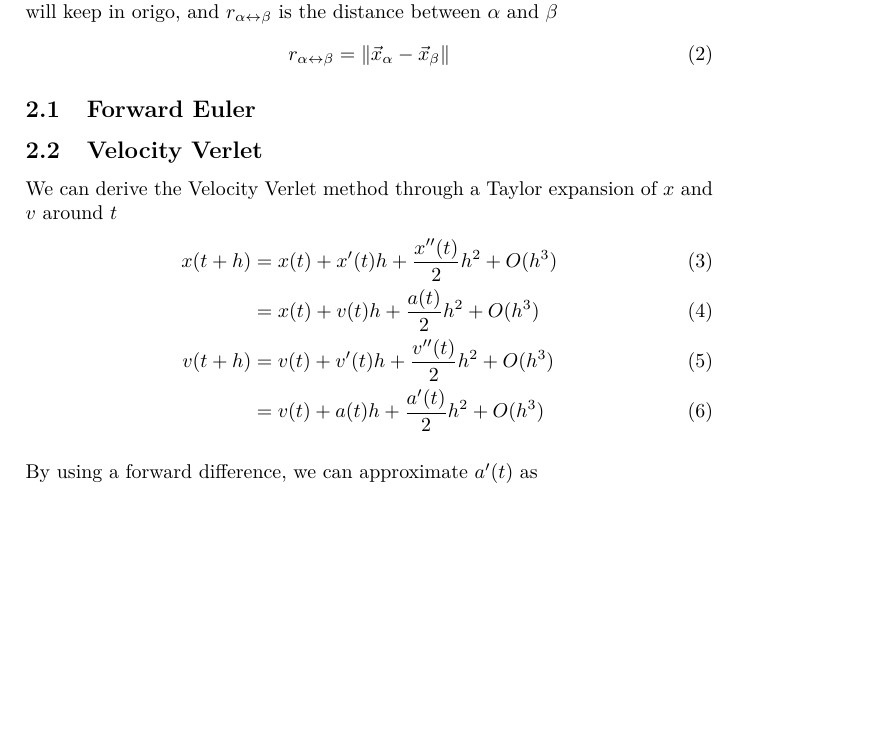
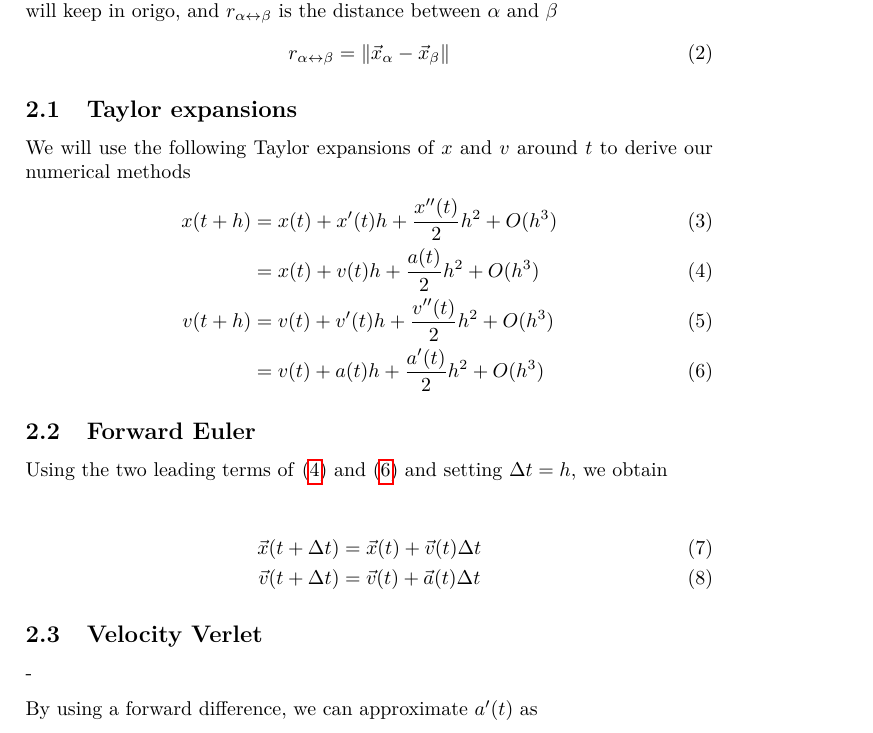
Before and after one commit to KGHustad/FYS3150, a LaTeX paper (project3/report.tex): part of page 2 of 3 before the commit and part of page 2 of 4 after it, cut so that both start at the same text, the shorter picture padded with empty space. Compiled offline with pdfLaTeX.

Commit message:
Derive Forward-Euler

```diff
--- a/project3/report.tex
+++ b/project3/report.tex
@@ -88,16 +88,24 @@ Here $v_{\alpha}$ is the velocity of $\alpha$ relative to the system's center of
 r_{\alpha \leftrightarrow \beta} = \norm{ \vec{x}_{\alpha} - \vec{x}_{\beta} }
 \end{equation}
 
+\subsection{Taylor expansions}
+We will use the following Taylor expansions of $x$ and $v$ around $t$ to derive our numerical methods
+\begin{align}
+    x(t + h) &= x(t) + x'(t) h + \frac{x''(t)}{2} h^2 + O(h^3) \label{eq:taylor:pos1}\\
+    &= x(t) + v(t) h + \frac{a(t)}{2} h^2 + O(h^3) \label{eq:taylor:pos2} \\
+    v(t + h) &= v(t) + v'(t) h + \frac{v''(t)}{2} h^2 + O(h^3) \label{eq:taylor:vel1} \\
+    &= v(t) + a(t) h + \frac{a'(t)}{2} h^2 + O(h^3) \label{eq:taylor:vel2}
+\end{align}
+
 \subsection{Forward Euler}
-\subsection{Velocity Verlet}
+Using the two leading terms of \eqref{eq:taylor:pos2} and \eqref{eq:taylor:vel2} and setting $\dt = h$, we obtain
 
-We can derive the Velocity Verlet method through a Taylor expansion of $x$ and $v$ around $t$
 \begin{align}
-    x(t + h) &= x(t) + x'(t) h + \frac{x''(t)}{2} h^2 + O(h^3)\\
-    &= x(t) + v(t) h + \frac{a(t)}{2} h^2 + O(h^3) \\
-    v(t + h) &= v(t) + v'(t) h + \frac{v''(t)}{2} h^2 + O(h^3)\\
-    &= v(t) + a(t) h + \frac{a'(t)}{2} h^2 + O(h^3) \label{eq:verlet:taylor:vel2}
+    \vec{x}(t + \dt) &= \vec{x}(t) + \vec{v}(t)\dt  \label{eq:forwardeuler:pos} \\
+    \vec{v}(t + \dt) &= \vec{v}(t) + \vec{a}(t)\dt \label{eq:forwardeuler:vel}
 \end{align}
+
+\subsection{Velocity Verlet}-
 
 By using a forward difference, we can approximate $a'(t)$ as
 \begin{align}
```
Also changed, not shown: project3/report.tex (4 more changed lines).
